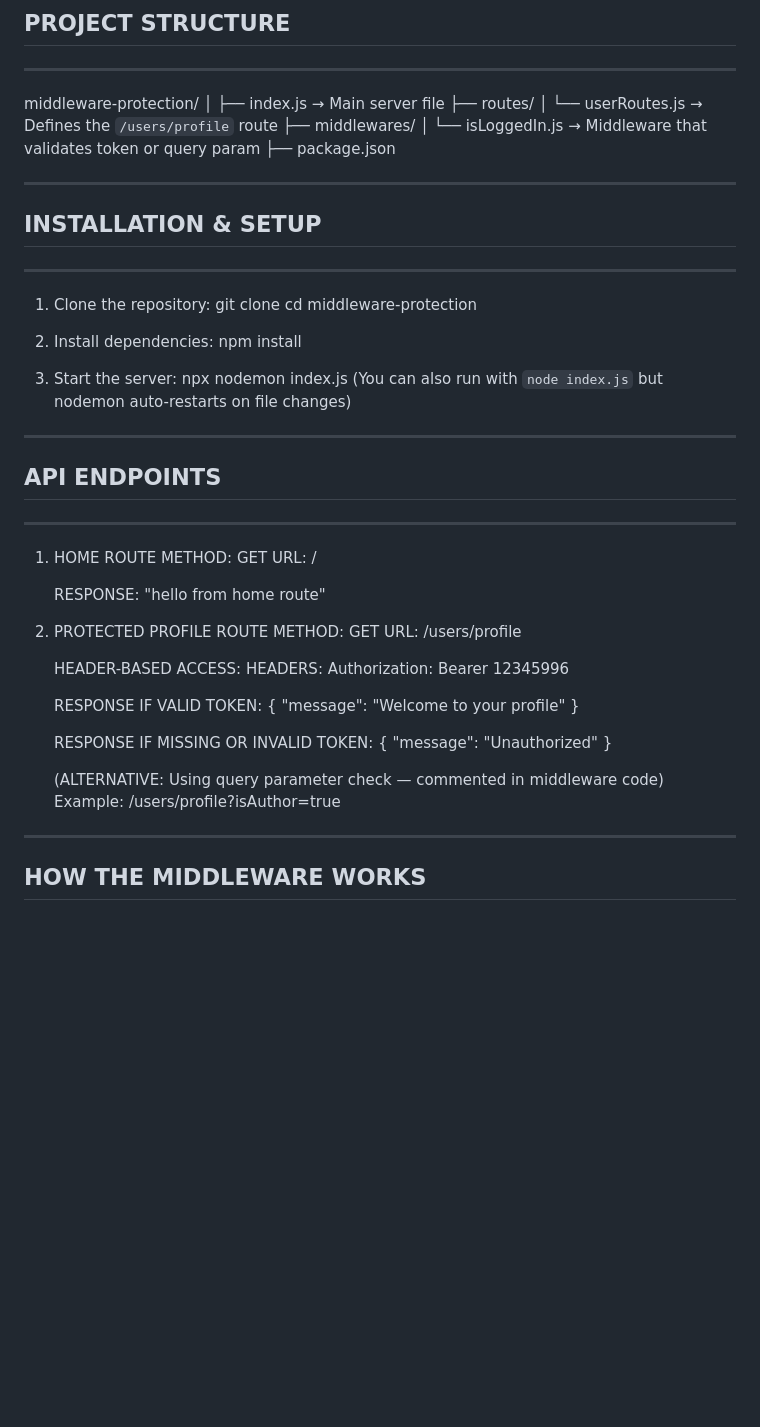
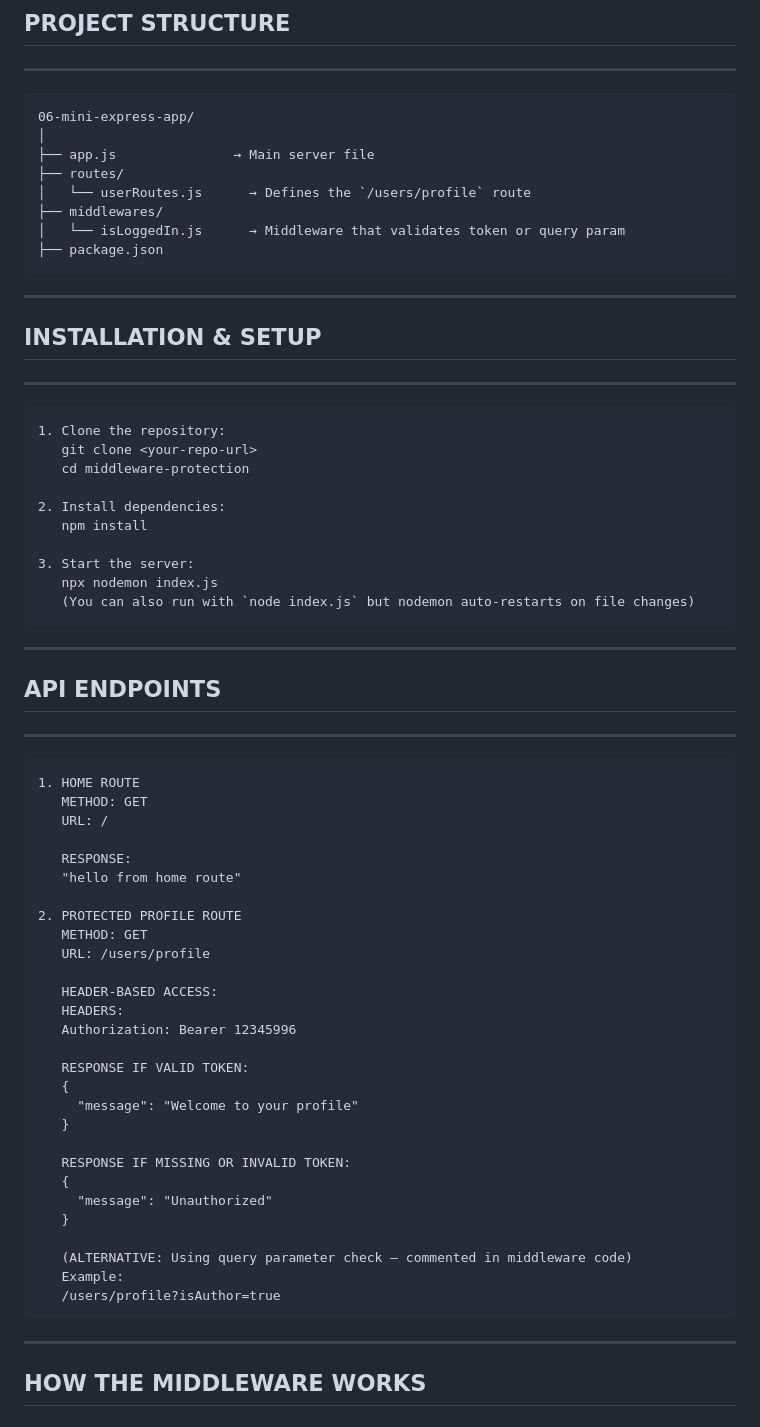
Before and after one commit to priyanshusinghchouhan/node-express-playground, a Markdown page: 06-mini-express-app/README.md, the part around the change. GitHub-like rendering; blank space fills up the shorter version.

````diff
--- a/06-mini-express-app/README.md
+++ b/06-mini-express-app/README.md
@@ -20,18 +20,20 @@ This project demonstrates how to use custom middleware in Express.js to protect
 ------------------------------------------------------------
 ## PROJECT STRUCTURE
 ------------------------------------------------------------
-middleware-protection/
+```
+06-mini-express-app/
 │
-├── index.js               → Main server file
+├── app.js               → Main server file
 ├── routes/
 │   └── userRoutes.js      → Defines the `/users/profile` route
 ├── middlewares/
 │   └── isLoggedIn.js      → Middleware that validates token or query param
 ├── package.json
-
+```
 ------------------------------------------------------------
 ## INSTALLATION & SETUP
 ------------------------------------------------------------
+```
 1. Clone the repository:
    git clone <your-repo-url>
    cd middleware-protection
@@ -42,10 +44,11 @@ middleware-protection/
 3. Start the server:
    npx nodemon index.js
    (You can also run with `node index.js` but nodemon auto-restarts on file changes)
-
+```
 ------------------------------------------------------------
 ## API ENDPOINTS
 ------------------------------------------------------------
+```
 1. HOME ROUTE
    METHOD: GET
    URL: /
@@ -74,6 +77,7 @@ middleware-protection/
    (ALTERNATIVE: Using query parameter check — commented in middleware code)
    Example:
    /users/profile?isAuthor=true
+```
 
 ------------------------------------------------------------
 ## HOW THE MIDDLEWARE WORKS
````
